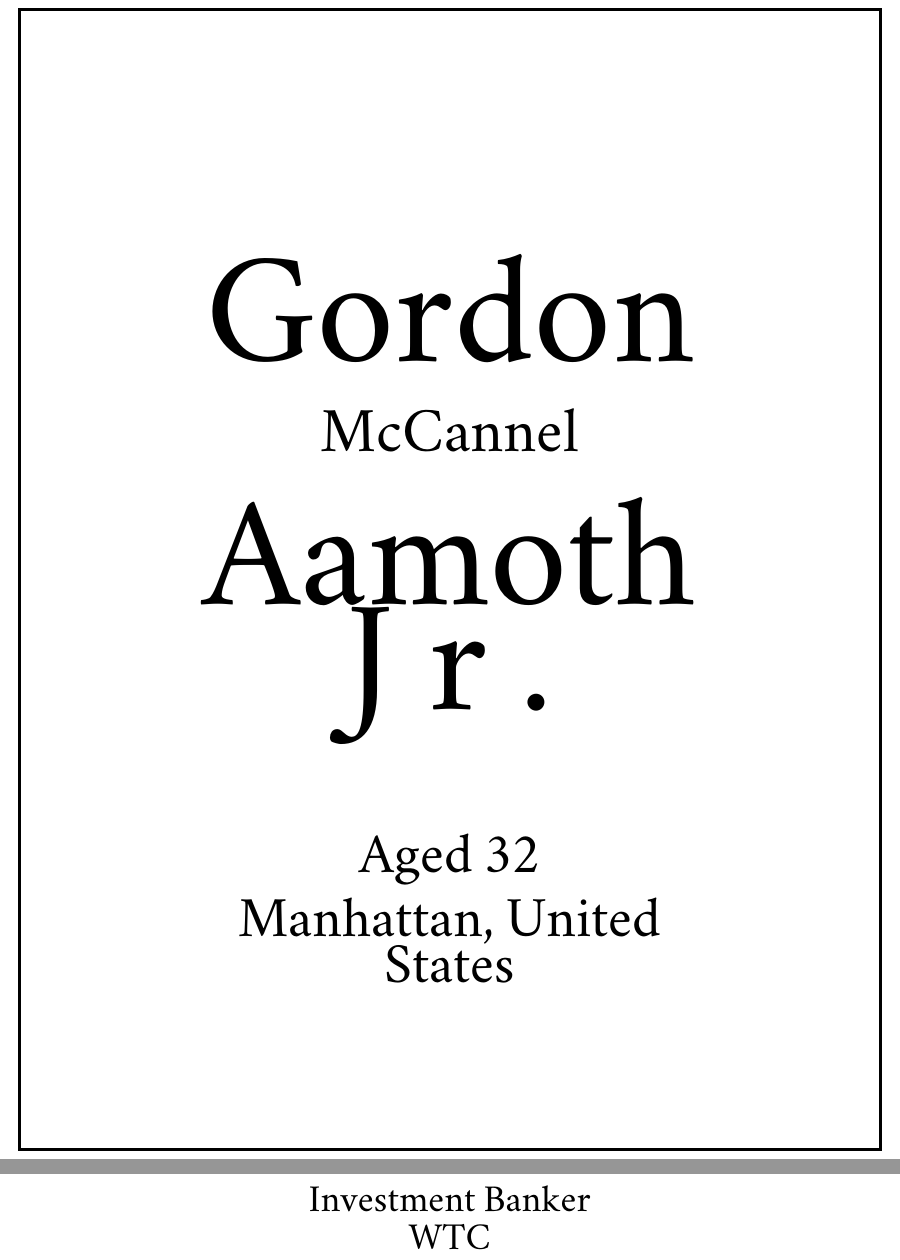
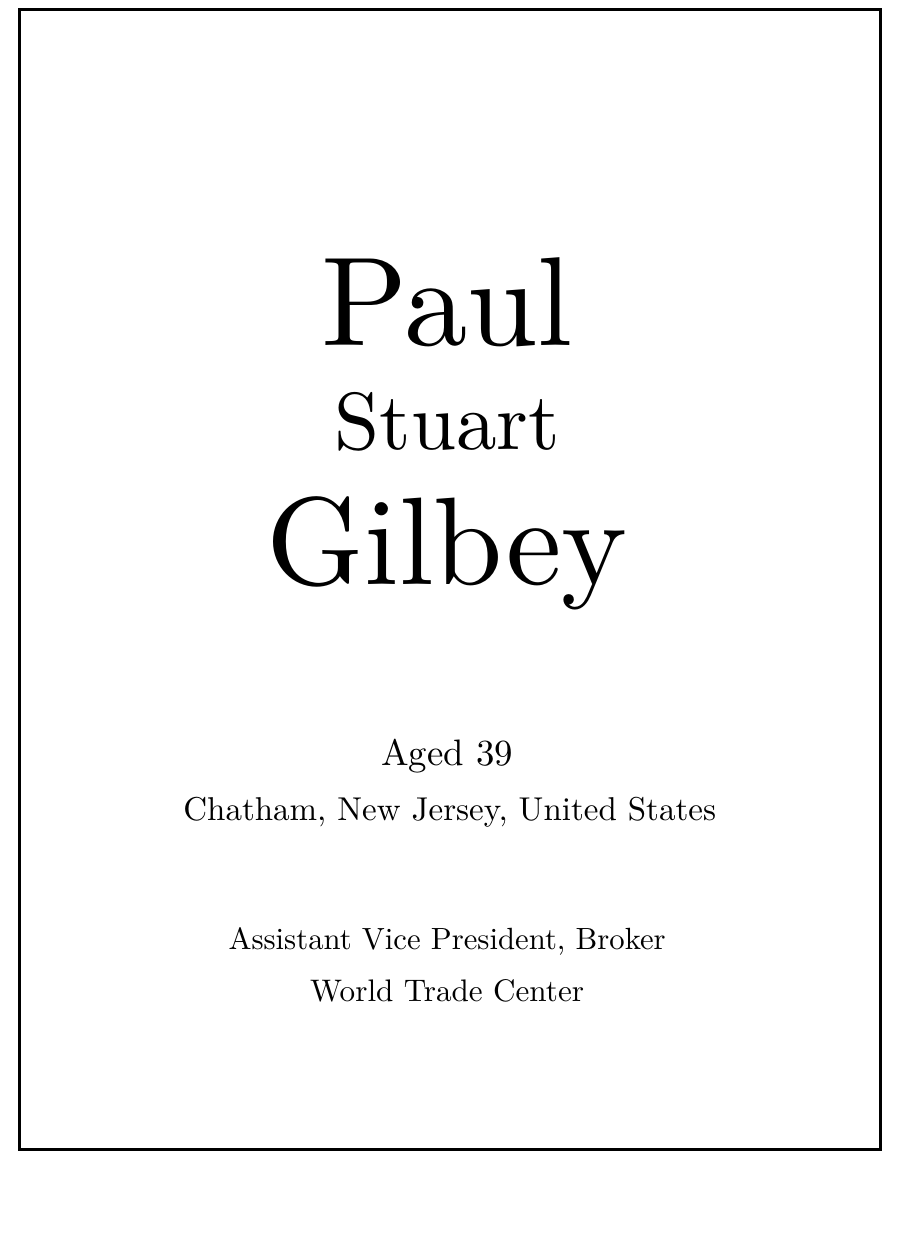
Before and after one commit to lthollinger/9-11_Memorial, a LaTeX document (signageGeneration/signageOutput/document.tex): two parts of pages 1 and 2 of 2 before the commit and part of the page after it, the two joined at a grey line, cut at the place of the change, the shorter picture padded with empty space. Compiled offline with XeLaTeX; a missing font is replaced by an installed copy or a similar font.

Commit message:
signageGenerator refactor
split into defined functions. creates pdfs of 5.5x8.5 inch dimensions given a pandas series containing a person's information

```diff
--- a/signageGeneration/signageOutput/document.tex
+++ b/signageGeneration/signageOutput/document.tex
@@ -15,25 +11,35 @@
 \begin{tikzpicture}[overlay, remember picture]
   \draw[line width=2pt] ($(current page.north west)+(1cm,-1cm)$) rectangle ($(current page.south east)+(-1cm,1cm)$);
 \end{tikzpicture}
-            \thispagestyle{empty}
+
+
 \begin{center}
     \vspace{1.5cm}
-            {\fontsize{100pt}{120pt}\selectfont Gordon}\\
+    \adjustbox{center, max width=\linewidth, max height=2cm}{\resizebox{\linewidth}{!}{Paul}}
     \vspace{1cm}
-            {\fontsize{40pt}{48pt}\selectfont McCannel}\\
+    \\
+    \adjustbox{center, max width=\linewidth, max height=1.3cm}{\resizebox{\linewidth}{!}{Stuart}}
     \vspace{1cm}
-            {\fontsize{100pt}{120pt}\selectfont Aamoth J r .}\\
+    \\
+    \adjustbox{center, max width=\linewidth, max height=2cm}{\resizebox{\linewidth}{!}{Gilbey}}
+    \vspace{2.9cm}
+    \\
+    \adjustbox{center, max width=\linewidth, max height=0.6cm}{\resizebox{\linewidth}{!}{Aged 39}}
+    \vspace{0.5cm}
+    \\
+    \adjustbox{center, max width=\linewidth, max height=0.6cm}{\resizebox{\linewidth}{!}{Chatham, New Jersey, United States}}
     \vspace{2cm}
+    \\
+    \adjustbox{center, max width=\linewidth, max height=0.5cm}{\resizebox{\linewidth}{!}{Assistant Vice President, Broker}}
+    \vspace{0.5cm}
+    \\
+    \adjustbox{center, max width=\linewidth, max height=0.5cm}{\resizebox{\linewidth}{!}{World Trade Center}}
+    \vspace{1cm}
+    \\
 
 
-            {\fontsize{36pt}{43.2pt}\selectfont Aged 32}\\
-            \vspace{0.25cm}
-            {\fontsize{36pt}{43.2pt}\selectfont Manhattan, United States}\\
-            \vspace{2cm}
+\end{center}
 
 
-            {\fontsize{24pt}{28.8pt}\selectfont Investment Banker}\\
-            \vspace{0.25cm}
-            {\fontsize{24pt}{28.8pt}\selectfont WTC}
-            \end{center}
+
 \end{document}
```
Also changed, not shown: signageGeneration/signageOutput/document.tex (12 more changed lines), 3 other files. Lines whose indentation alone changed are shown as unchanged.
